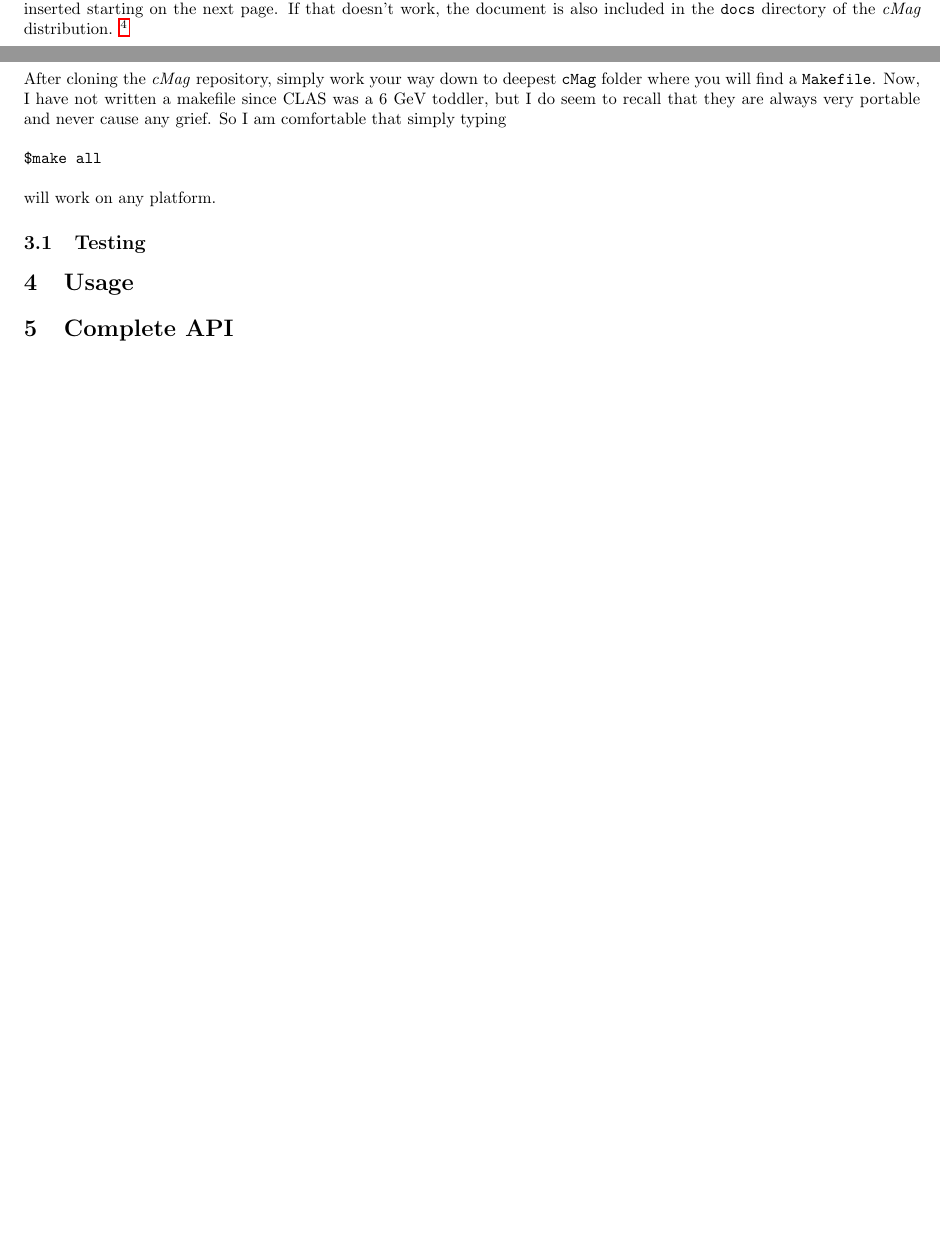
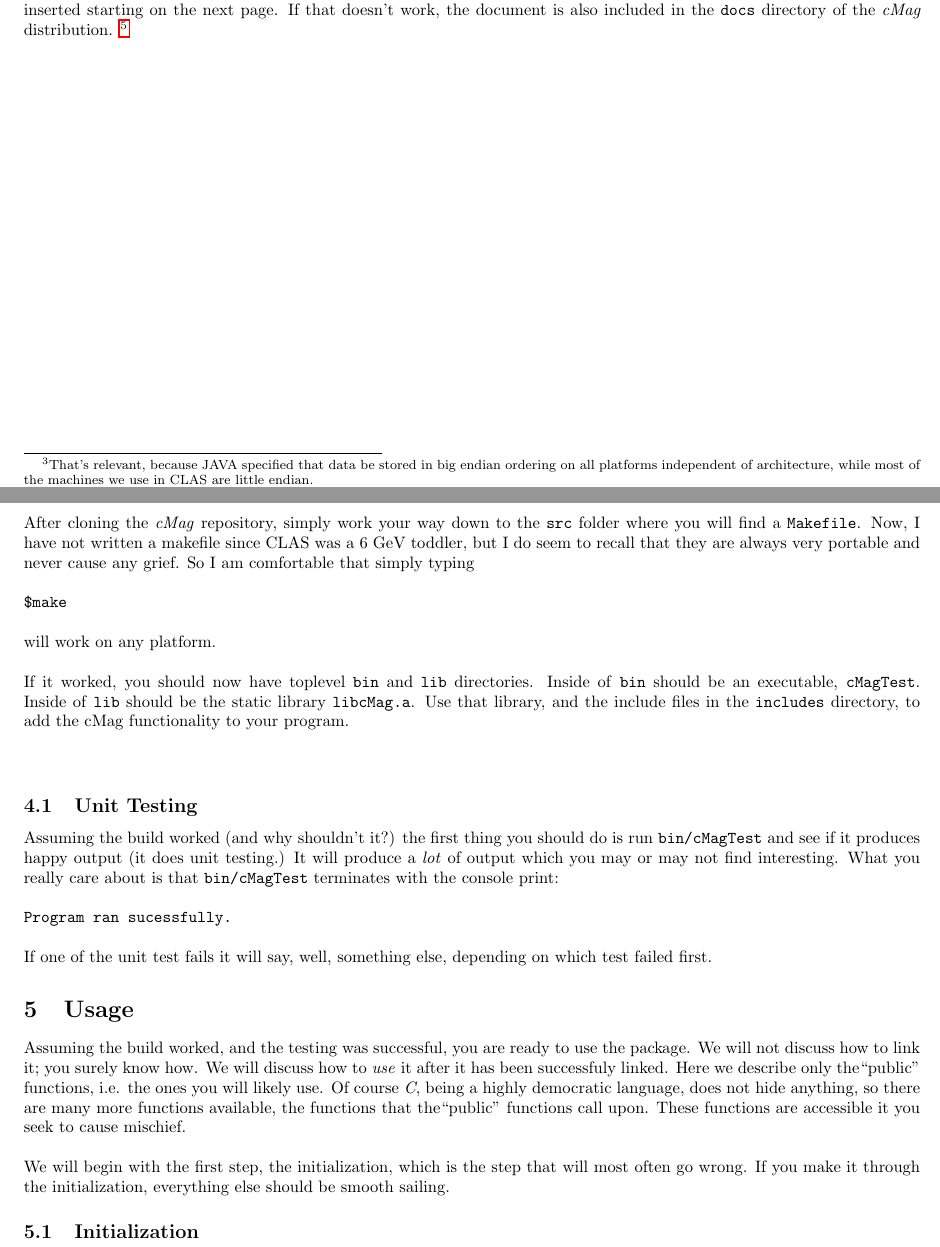
Before and after one commit to josnewton/clas12-cmag, a LaTeX paper (docs/MagFieldC.tex): two parts of pages 2 and 6 of 6 before the commit and two parts of pages 3 and 7 of 7 after it, joined at a grey line, cut so that both start at the same text, the shorter picture padded with empty space. Compiled offline with pdfLaTeX.

Commit message:
worked on the docs

```diff
--- a/docs/MagFieldC.tex
+++ b/docs/MagFieldC.tex
@@ -52,4 +55,5 @@
 \section {Introduction}
+The magnetic field package used by \textit{ced} and by the CLAS12 reconstruction was written in JAVA. The  binary field map files used by the magnetic field package were written in JAVA\footnote{That's relevant, because JAVA specified that data be stored in big endian ordering on all platforms independent of architecture, while most of the machines we use in CLAS are little endian.\\}. However, the CLAS12 simulation, GEMC, is written in \textit{C++} and reads ascii field map files. In spite of great effort and testing, there is always a nagging suspicion that the simulation and reconstruction are using slightly different fields. This package, \textit{cMag}, was commisioned to solve that proble, so that GEMC could read the binary maps. However, \textit{cMag} goes beyond simply reading the maps, it also provides the same tri-linear interpolation access to the fields that the JAVA package uses. This may be of use to other \textit{C} and \textit{C++} CLAS12 developments.
 
 \section {Where do I get it?}
 \subsection {The Code}
@@ -72,16 +76,33 @@ Provided mostly for completeness, and demonstrating the raw power of \LaTeX, the
 \includepdf[pages=-,pagecommand={},width=\textwidth]{FieldmapFileFormat.pdf}
 
 \section {Building}
-After cloning the \textit{cMag} repository, simply work your way down to deepest \texttt{cMag} folder where you will find a \texttt{Makefile}. Now, I have not written a makefile since CLAS was a 6 GeV toddler, but I do seem to recall that they are always very portable and never cause any grief. So I am comfortable that simply typing
+After cloning the \textit{cMag} repository, simply work your way down to the \texttt{src} folder where you will find a \texttt{Makefile}. Now, I have not written a makefile since CLAS was a 6 GeV toddler, but I do seem to recall that they are always very portable and never cause any grief. So I am comfortable that simply typing
 \newline
 \newline
-\textbf{\texttt{\$make all}}
+\textbf{\texttt{\$make}}
 \newline
 \newline
 will work on any platform.
-\subsection {Testing}
+\newline
+\newline
+If it worked, you should now have toplevel \texttt{bin} and \texttt{lib} directories. Inside of \texttt{bin} should be an executable, \texttt{cMagTest}. Inside of \texttt{lib} should be the static library \texttt {libcMag.a}. Use that library, and the include files in the \texttt{includes} directory, to add the \text{cMag} functionality to your program.
+\newline
+\newline
+
+\subsection {Unit Testing}
+Assuming the build worked (and why shouldn't it?) the first thing you should do is run \texttt{bin/cMagTest} and see if it produces happy output (it does unit testing.) It will produce a \textit{lot} of output which you may or may not find interesting.  What you really care about is that \texttt{bin/cMagTest} terminates with the console print:
+\newline
+\newline
+\texttt{Program ran sucessfully. }
+\newline
+\newline
+If one of the unit test fails it will say, well, something else, depending on which test failed first.
 \section {Usage}
+Assuming the build worked, and the testing was successful, you are ready to use the package. We will not discuss how to link it; you surely know how. We will discuss how to \textit{use} it after it has been successfuly  linked. Here we describe only the``public" functions, i.e. the ones you will likely use. Of course \textit{C}, being a highly democratic language, does not hide anything, so there are many more functions available, the functions that the``public" functions call upon. These functions  are accessible it you seek to cause mischief.
+\newline
+\newline
+We will begin with the first step, the initialization, which is the step that will most often go wrong. If you make it through the initialization, everything else should be smooth sailing.
+\subsection{Initialization}
 
-\section{Complete API}
 
 \end{document}
```
Also changed, not shown: docs/MagFieldC.pdf, docs/MagFieldC.tex (9 more changed lines), 1 other file.
